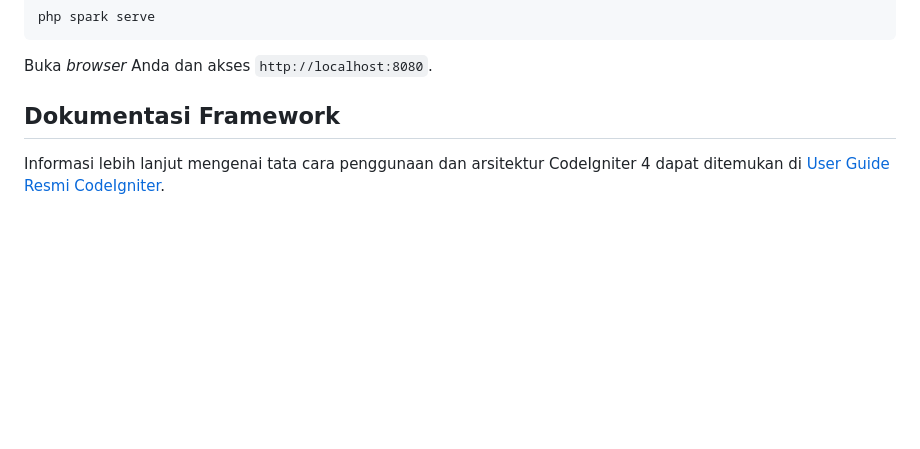
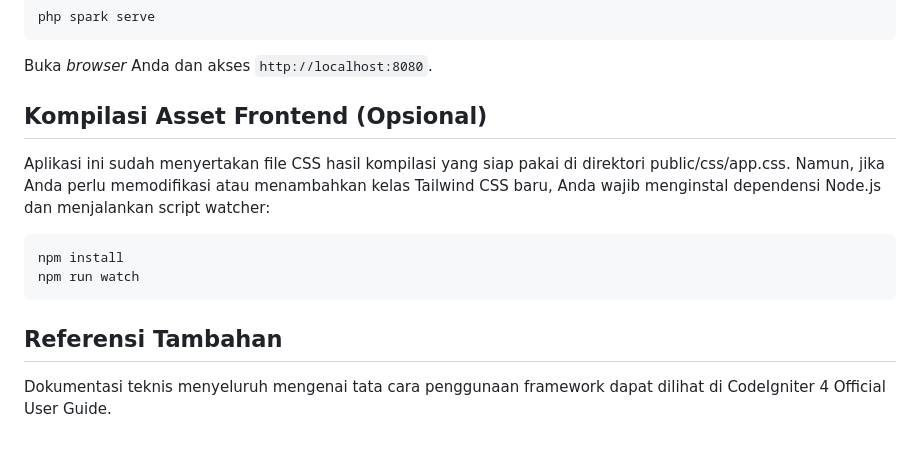
Before and after one commit to ihsanfeelance21/mamiha, a Markdown page: README.md, the part around one of its changes. GitHub-like rendering; blank space fills up the shorter version.

````diff
--- a/README.md
+++ b/README.md
@@ -91,6 +93,13 @@ php spark serve
 ```
 Buka *browser* Anda dan akses `http://localhost:8080`.
 
-## Dokumentasi Framework
+## Kompilasi Asset Frontend (Opsional)
+Aplikasi ini sudah menyertakan file CSS hasil kompilasi yang siap pakai di direktori public/css/app.css. Namun, jika Anda perlu memodifikasi atau menambahkan kelas Tailwind CSS baru, Anda wajib menginstal dependensi Node.js dan menjalankan script watcher:
 
-Informasi lebih lanjut mengenai tata cara penggunaan dan arsitektur CodeIgniter 4 dapat ditemukan di [User Guide Resmi CodeIgniter](https://codeigniter.com/user_guide/).
+```bash
+npm install
+npm run watch
+```
+
+## Referensi Tambahan
+Dokumentasi teknis menyeluruh mengenai tata cara penggunaan framework dapat dilihat di CodeIgniter 4 Official User Guide.
````
Also changed, not shown: other parts of README.md (+29 -27 lines).
